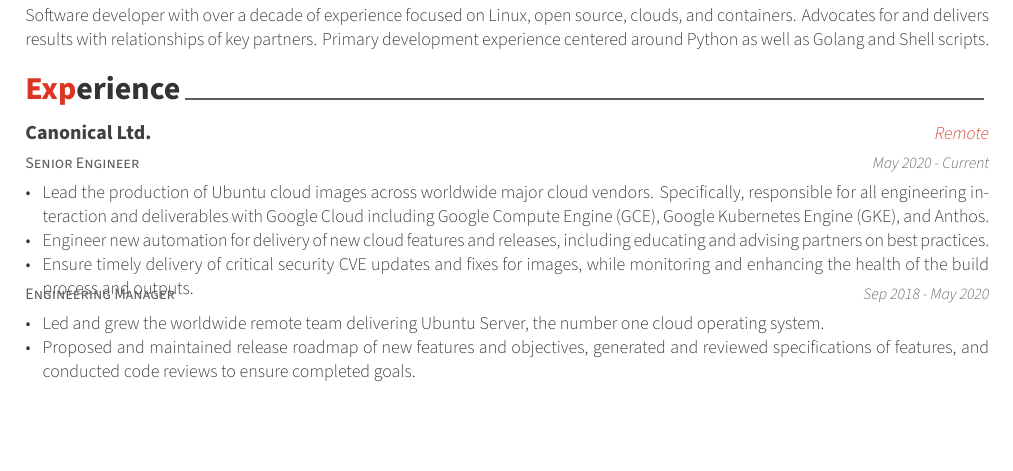
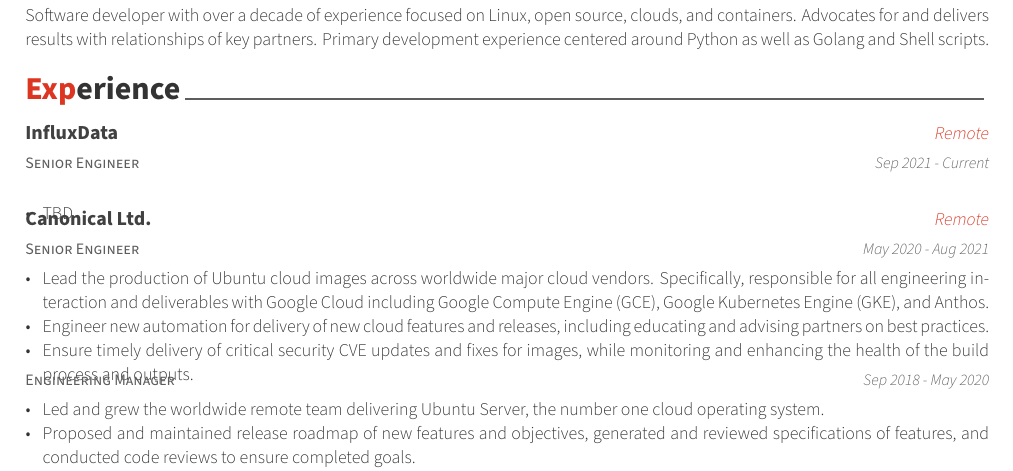
Before and after one commit to powersj/resume, a LaTeX CV (resume.tex, which reads content/experience.tex): part of the page, cut so that both start at the same text, the shorter picture padded with empty space. Compiled offline with XeLaTeX.

Commit message:
Add new Influxdata job

```diff
--- a/content/experience.tex
+++ b/content/experience.tex
@@ -12,9 +12,24 @@
 %---------------------------------------------------------
   \cventry
     {Senior Engineer}
+    {InfluxData}
+    {Remote}
+    {Sep 2021 - Current}
+    {
+      \begin{cvitems}
+        \item {
+          TBD
+        }
+      \end{cvitems}
+    }
+    {}
+
+%---------------------------------------------------------
+  \cventry
+    {Senior Engineer}
     {Canonical Ltd.}
     {Remote}
-    {May 2020 - Current}
+    {May 2020 - Aug 2021}
     {
       \begin{cvitems}
         \item {
```
